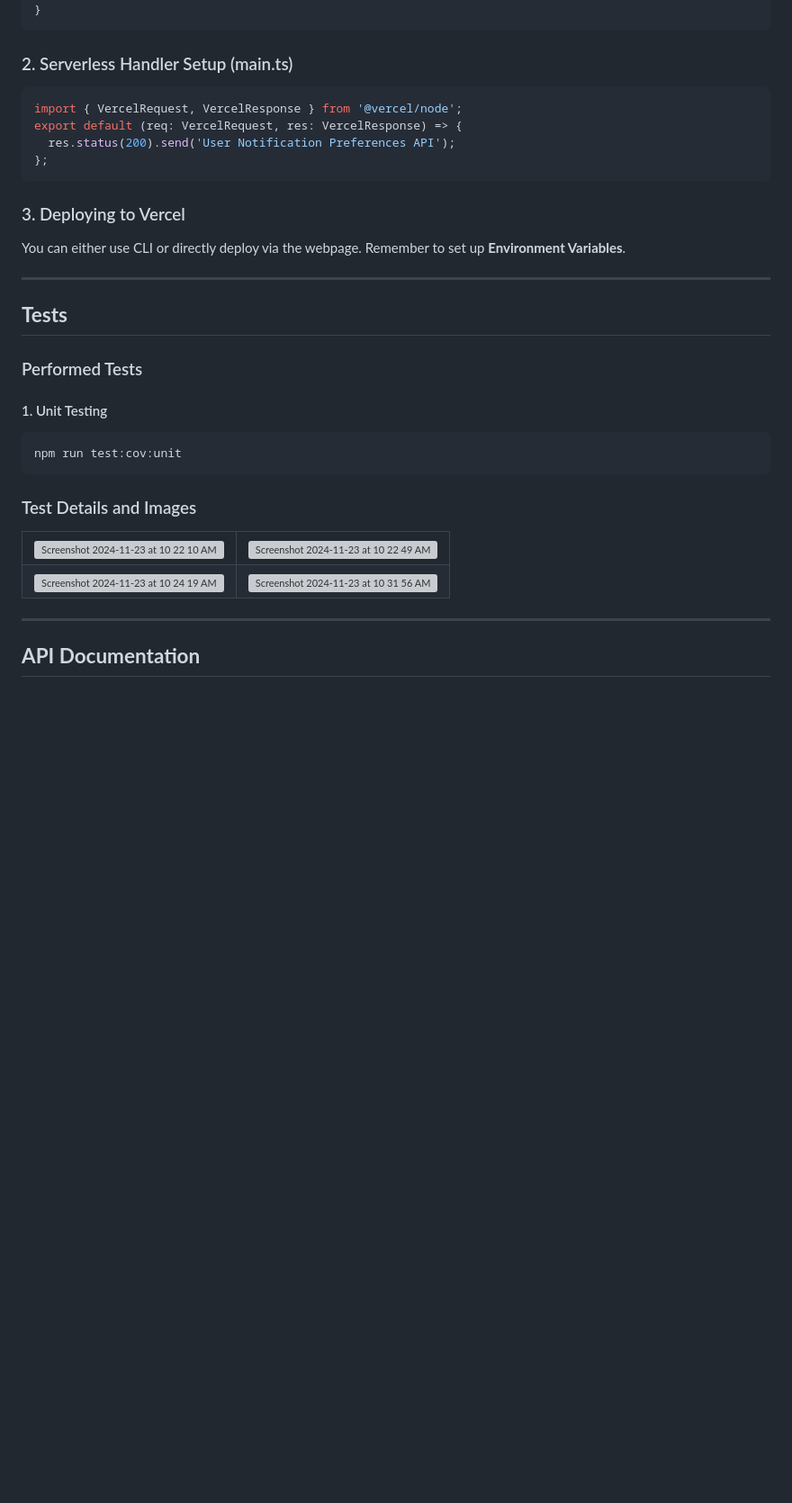
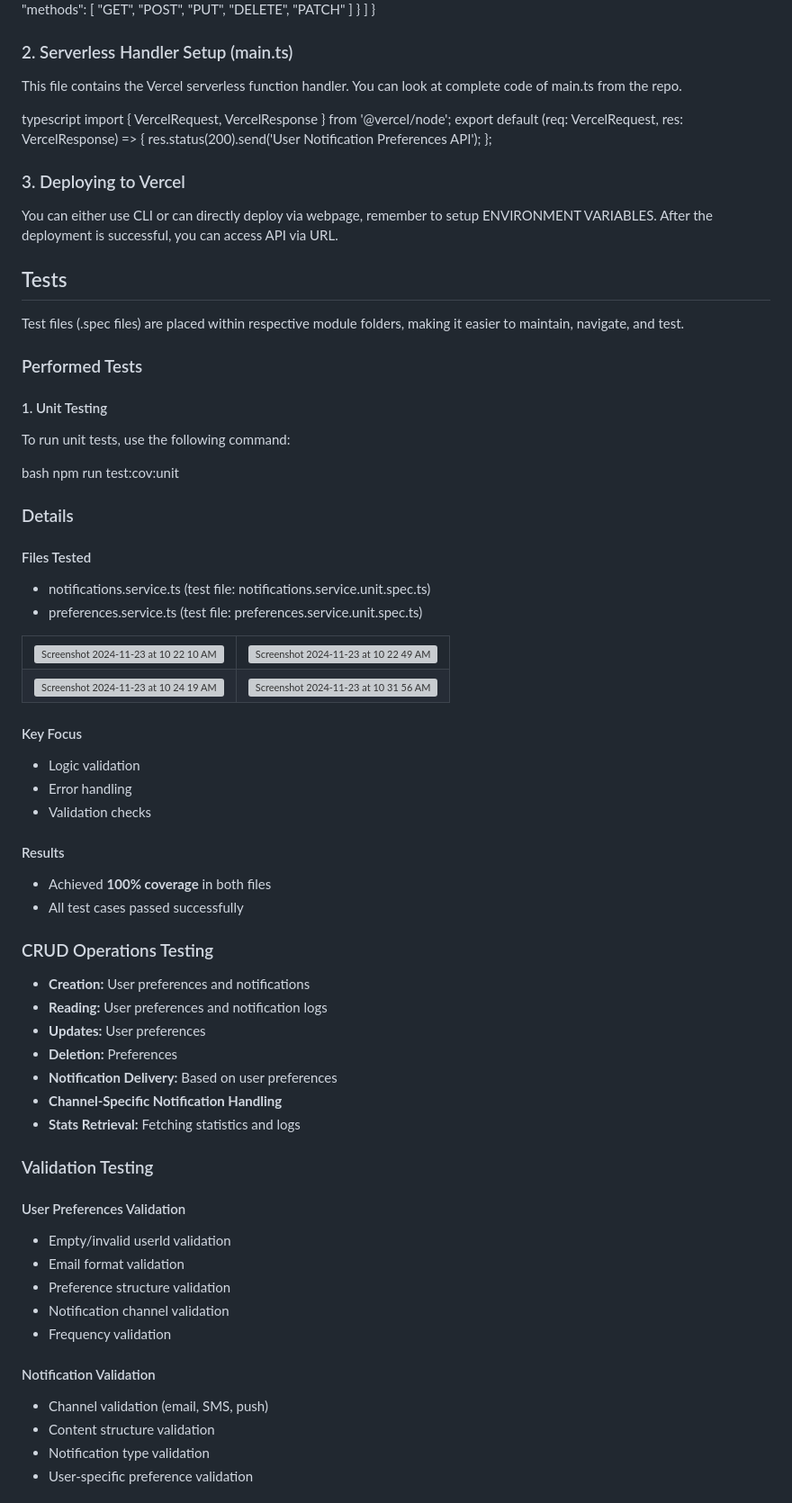
Before and after one commit to nerdyEther/zigment_api_assignment, a Markdown page: README.md, the part around the change printed below. Shown: that part at 90% size. GitHub-like rendering; blank space fills up the shorter version; grey boxes are pictures that could not be loaded.

````diff
--- a/README.md
+++ b/README.md
@@ -185,34 +174,46 @@ npm run start:dev
     }
   ]
 }
-```
+
 
 ### 2. Serverless Handler Setup (main.ts)
 
-```typescript
+This file contains the Vercel serverless function handler.
+You can look at complete code of main.ts from the repo.
+
+typescript
 import { VercelRequest, VercelResponse } from '@vercel/node';
 export default (req: VercelRequest, res: VercelResponse) => {
   res.status(200).send('User Notification Preferences API');
 };
-```
+
 
 ### 3. Deploying to Vercel
 
-You can either use CLI or directly deploy via the webpage. Remember to set up **Environment Variables**.
+You can either use CLI or can directly deploy via webpage, remember to setup ENVIRONMENT VARIABLES.
+After the deployment is successful, you can access API via URL.
 
----
+## Tests
 
-## **Tests**
+Test files (.spec files) are placed within respective module folders, making it easier to maintain, navigate, and test.
 
 ### Performed Tests
 
 #### 1. Unit Testing
 
-```bash
+To run unit tests, use the following command:
+
+bash
 npm run test:cov:unit
-```
 
-### Test Details and Images
+
+### Details
+
+#### Files Tested
+
+* notifications.service.ts (test file: notifications.service.unit.spec.ts)
+* preferences.service.ts (test file: preferences.service.unit.spec.ts)
+
 
 <table>
   <tr>
@@ -233,6 +234,42 @@ npm run test:cov:unit
   </tr>
 </table>
 
----
 
-## **API Documentation**
+#### Key Focus
+
+* Logic validation
+* Error handling
+* Validation checks
+
+#### Results
+
+* Achieved **100% coverage** in both files
+* All test cases passed successfully
+
+### CRUD Operations Testing
+
+* **Creation:** User preferences and notifications
+* **Reading:** User preferences and notification logs
+* **Updates:** User preferences
+* **Deletion:** Preferences
+* **Notification Delivery:** Based on user preferences
+* **Channel-Specific Notification Handling**
+* **Stats Retrieval:** Fetching statistics and logs
+
+### Validation Testing
+
+#### User Preferences Validation
+
+* Empty/invalid userId validation
+* Email format validation
+* Preference structure validation
+* Notification channel validation
+* Frequency validation
+
+#### Notification Validation
+
+* Channel validation (email, SMS, push)
+* Content structure validation
+* Notification type validation
+* User-specific preference validation
+
````
Also changed, not shown: other parts of README.md (+123 -50 lines).
